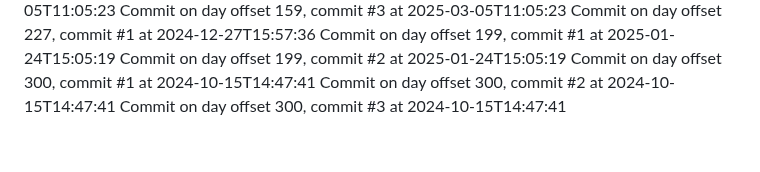
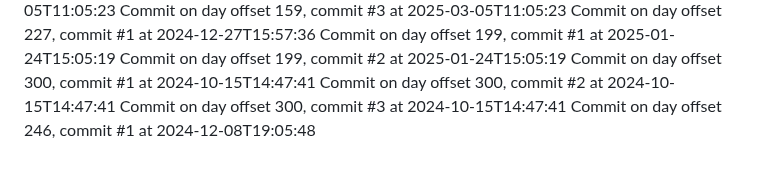
Before and after one commit to JessicaSinghSyal/Plant-Disease-Detection-PHP-ML-JS-CSS, a Markdown page: README.md, the part around the change. Rendered like a GitHub page.

Commit message:
Commit day 246, commit 1

```diff
--- a/README.md
+++ b/README.md
@@ -121,3 +121,4 @@ Commit on day offset 199, commit #2 at 2025-01-24T15:05:19
 Commit on day offset 300, commit #1 at 2024-10-15T14:47:41
 Commit on day offset 300, commit #2 at 2024-10-15T14:47:41
 Commit on day offset 300, commit #3 at 2024-10-15T14:47:41
+Commit on day offset 246, commit #1 at 2024-12-08T19:05:48
```
